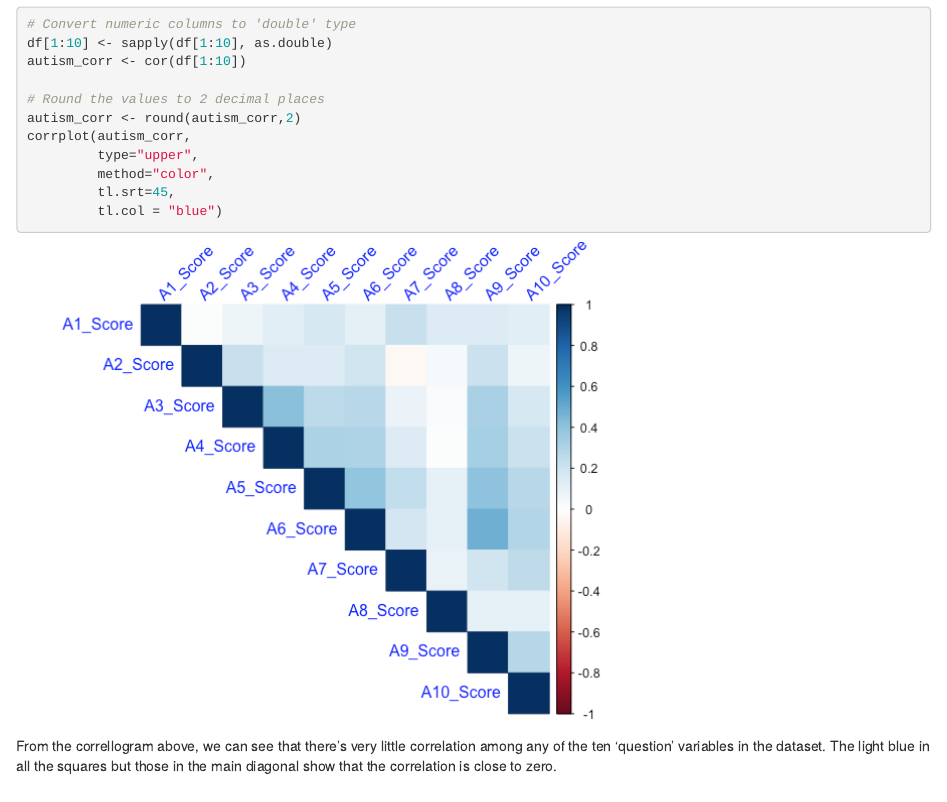
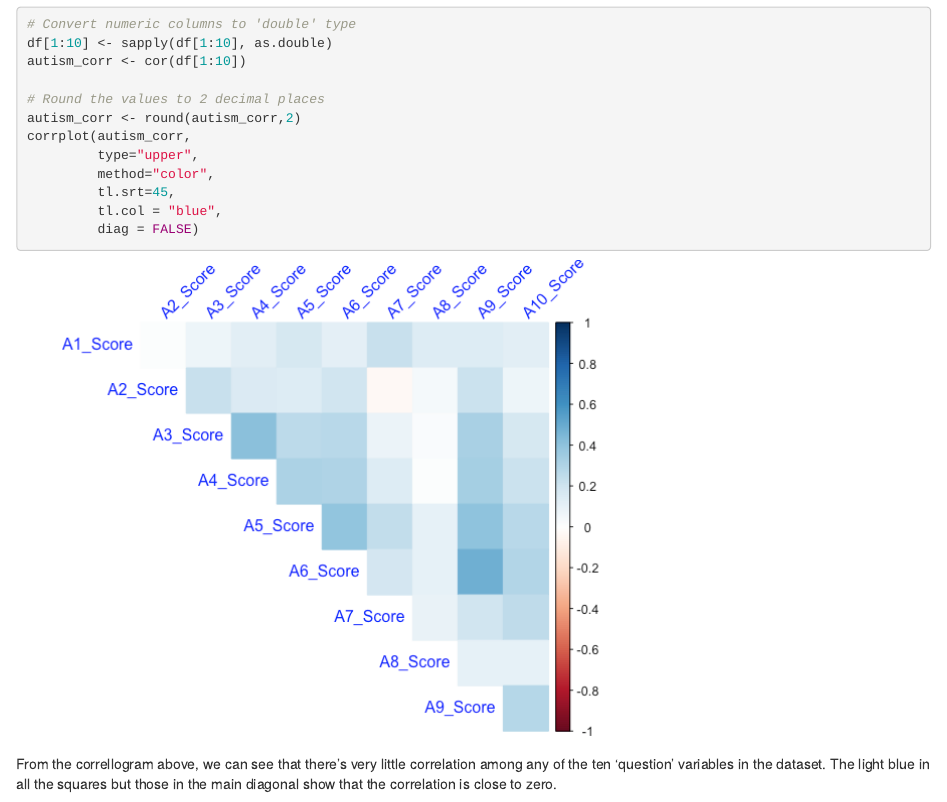
Before and after one commit to matthewconnell/547-milestone1, an R Markdown document (doc/milestone1-547-example.Rmd): the page in a window 1100 px wide, from 1720 px down. The pictures show the output file doc/milestone1-547-example.html that the author committed with the source, opened offline.

Commit message:
Removed diagonal values

````diff
--- a/doc/milestone1-547-example.Rmd
+++ b/doc/milestone1-547-example.Rmd
@@ -100,7 +100,8 @@ corrplot(autism_corr,
          type="upper",
          method="color",
          tl.srt=45,
-         tl.col = "blue")
+         tl.col = "blue",
+         diag = FALSE)
 
 ```
 
````
Also changed, not shown: doc/milestone1-547-example.html, doc/milestone1-547-example.md, doc/milestone1-547-example_files/figure-html/bar-chart-1.png, doc/milestone1-547-example_files/figure-html/corrplot-1.png, doc/milestone1-547-example_files/figure-html/proportion-1.png.
